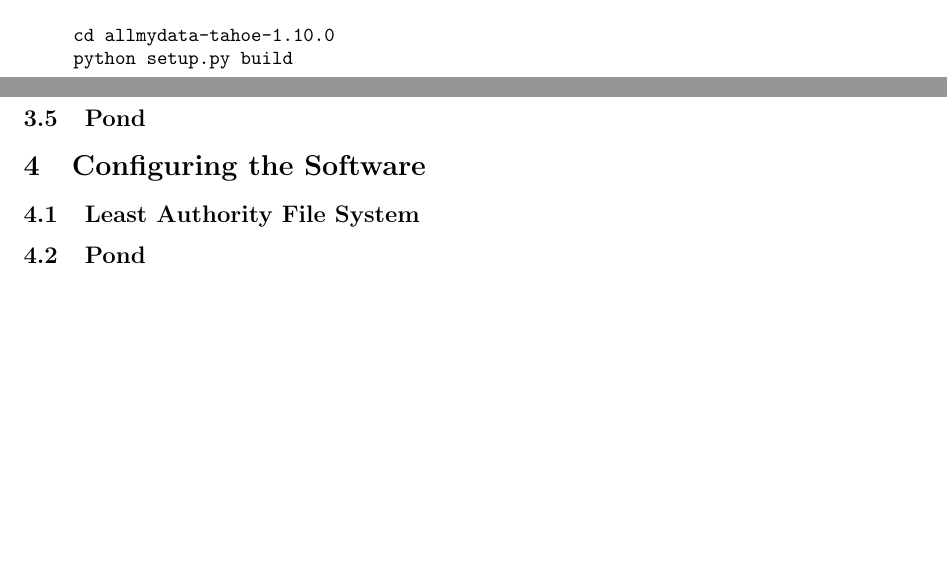
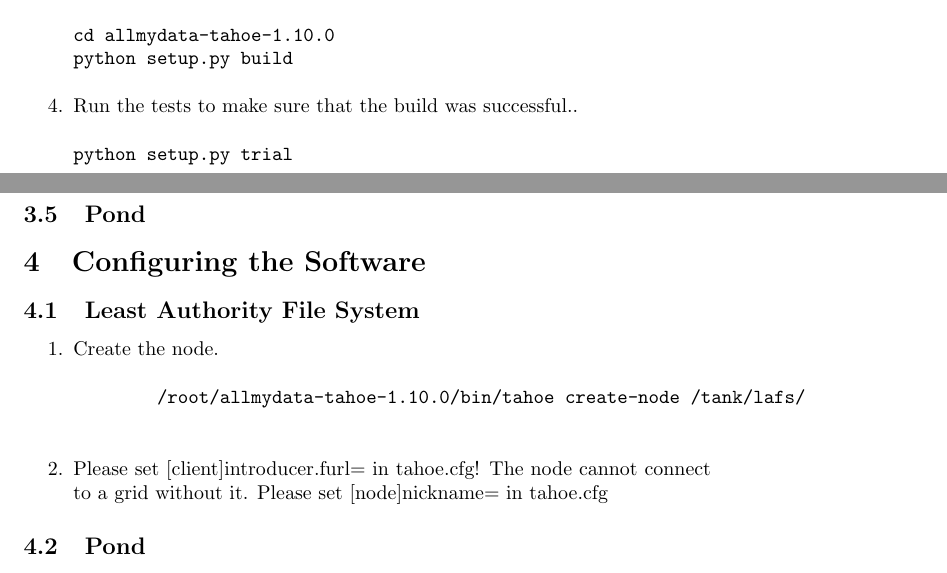
Before and after one commit to nonnatus/serverhowto, a LaTeX document (nonnatus.tex): two parts of pages 2 and 3 of 3, joined at a grey line, cut so that both start at the same text, the shorter picture padded with empty space. Compiled offline with pdfLaTeX.

Commit message:
Commiting last nights changes before work.

```diff
--- a/nonnatus.tex
+++ b/nonnatus.tex
@@ -125,6 +125,12 @@ cd allmydata-tahoe-1.10.0
 python setup.py build
 \end{verbatim}
 
+\item
+Run the tests to make sure that the build was successful..
+\begin{verbatim}
+python setup.py trial
+\end{verbatim}
+
 \end{enumerate}
 
 \subsection{Pond}
@@ -132,8 +138,39 @@ python setup.py build
 \section{Configuring the Software}
 
 \subsection{Least Authority File System}
+% Make dir for holding lafs nodes.
+% Refer to https://tahoe-lafs.org/trac/tahoe-lafs/wiki/LocalGrid
+% - Create the introducer.
+% - Start and stop the introducer.
+% - Configure the introducer.
+% - Create the client node.
+% - Configure the client node.
+% - Create the storage node.
+% - Configure the storage node.
+% - Start the three nodes/services.
+
+\begin{enumerate}
+\item
+    Create the node.
+    \begin{verbatim}
+        /root/allmydata-tahoe-1.10.0/bin/tahoe create-node /tank/lafs/
+    \end{verbatim}
+% FIXME: Make a lafs package for openBSD so the full path doesn't need to be
+% used.
+
+\item
+
+ Please set [client]introducer.furl= in tahoe.cfg!
+ The node cannot connect to a grid without it.
+ Please set [node]nickname= in tahoe.cfg
+\end{enumerate}
 
 \subsection{Pond}
+% Install git.
+% Install mercurial.
+% Make pond user.
+% Install pond server.
+% Configure pond server.
 
 \section{Usage Recommendations}
 
```
